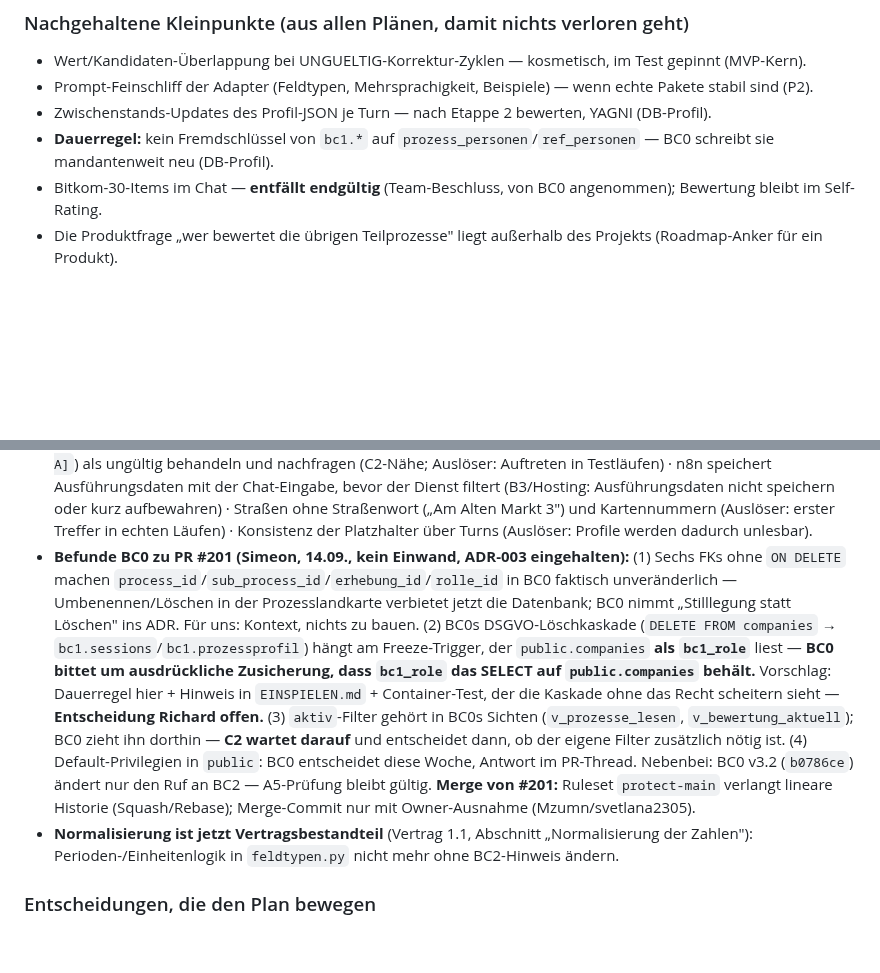
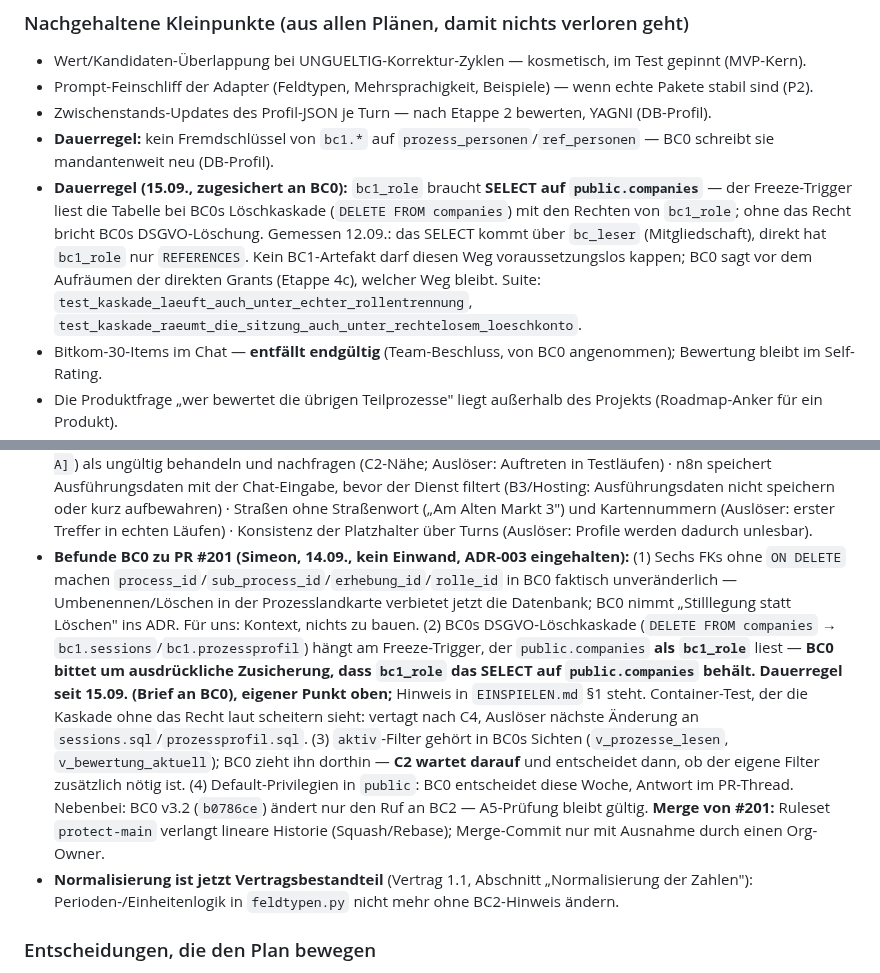
Before and after one commit to pg-coe-kmu/coe-factory, a Markdown page: bc1-context-discovery/design/Abschlussplan-BC1.md, 2 parts joined by grey strips. GitHub-like rendering; blank space fills up the shorter version.

Commit message:
docs(bc1): Dauerregel SELECT auf public.companies (Zusage an BC0, Brief 15.09.) in Abschlussplan und EINSPIELEN.md
Co-Authored-By: Claude Opus 5 <noreply@anthropic.com>

```diff
--- a/bc1-context-discovery/design/Abschlussplan-BC1.md
+++ b/bc1-context-discovery/design/Abschlussplan-BC1.md
@@ -99,6 +99,7 @@ unklar) und wird beim jeweiligen Implementierungsplan präzisiert.
 - Prompt-Feinschliff der Adapter (Feldtypen, Mehrsprachigkeit, Beispiele) — wenn echte Pakete stabil sind (P2).
 - Zwischenstands-Updates des Profil-JSON je Turn — nach Etappe 2 bewerten, YAGNI (DB-Profil).
 - **Dauerregel:** kein Fremdschlüssel von `bc1.*` auf `prozess_personen`/`ref_personen` — BC0 schreibt sie mandantenweit neu (DB-Profil).
+- **Dauerregel (15.09., zugesichert an BC0):** `bc1_role` braucht **SELECT auf `public.companies`** — der Freeze-Trigger liest die Tabelle bei BC0s Löschkaskade (`DELETE FROM companies`) mit den Rechten von `bc1_role`; ohne das Recht bricht BC0s DSGVO-Löschung. Gemessen 12.09.: das SELECT kommt über `bc_leser` (Mitgliedschaft), direkt hat `bc1_role` nur `REFERENCES`. Kein BC1-Artefakt darf diesen Weg voraussetzungslos kappen; BC0 sagt vor dem Aufräumen der direkten Grants (Etappe 4c), welcher Weg bleibt. Suite: `test_kaskade_laeuft_auch_unter_echter_rollentrennung`, `test_kaskade_raeumt_die_sitzung_auch_unter_rechtelosem_loeschkonto`.
 - Bitkom-30-Items im Chat — **entfällt endgültig** (Team-Beschluss, von BC0 angenommen); Bewertung bleibt im Self-Rating.
 - Die Produktfrage „wer bewertet die übrigen Teilprozesse" liegt außerhalb des Projekts (Roadmap-Anker für ein Produkt).
 - **D3 `step_frequency_per_year`** ist ungebunden; BC2 entscheidet binden (mit Vorrang für den Fokus-Schritt) oder ignorieren (#195, PR #199). Falls binden: Schema-Ergänzung, der Writer bleibt (Feld liegt nur im JSON).
@@ -108,7 +109,7 @@ unklar) und wird beim jeweiligen Implementierungsplan präzisiert.
 - **Aus der Zweitmeinung zu B1 (Codex, 13.09.) deferiert, Ziel C4:** (a) **Inventarprüfung fremder Objekte in `bc1`** — eine View oder `SECURITY DEFINER`-Funktion, die auf `bc1.prozessprofil`/`bc1.sessions` zeigt, sieht keine der beiden Signaturen (bekannt seit 03.09., von Codex erneut benannt); Auslöser: Deployment in eine gehostete Umgebung (B3). (b) **`prozessprofil.sql` signiert die RI-Trigger der referenzierten Seite nicht** (`sessions.sql` tut es seit 13.09.); nachziehen bei der nächsten ohnehin nötigen Signatur-Neuerzeugung von `prozessprofil.sql` — nicht vorher, die Datei bleibt byteidentisch. (c) **Generator-Parser kürzt mehrzeilige Signaturwerte still** — heute gibt es keine (Katalogtexte sind einzeilig); beheben, sobald eine Signaturart mehrzeilig wird.
 - **Alte Generator-Kopie außerhalb des Repos** (`AutoCoE_Projekt/signatur-erzeugen.py`) ist seit B1 durch `tests/db/signatur_erzeugen.py` ersetzt — löschen (Richard, seine Datei).
 - **Aus B2 (14.09.) vertagt, je mit Auslöser:** NER für nackte Nachnamen (Auslöser: gemessene Fehlrate in echten Turns; das Testset hält die Lückenklasse bei 0 %) · Platzhalter als alleiniger Feldwert (z. B. Owner-Rolle = `[Person A]`) als ungültig behandeln und nachfragen (C2-Nähe; Auslöser: Auftreten in Testläufen) · n8n speichert Ausführungsdaten mit der Chat-Eingabe, bevor der Dienst filtert (B3/Hosting: Ausführungsdaten nicht speichern oder kurz aufbewahren) · Straßen ohne Straßenwort („Am Alten Markt 3") und Kartennummern (Auslöser: erster Treffer in echten Läufen) · Konsistenz der Platzhalter über Turns (Auslöser: Profile werden dadurch unlesbar).
-- **Befunde BC0 zu PR #201 (Simeon, 14.09., kein Einwand, ADR-003 eingehalten):** (1) Sechs FKs ohne `ON DELETE` machen `process_id`/`sub_process_id`/`erhebung_id`/`rolle_id` in BC0 faktisch unveränderlich — Umbenennen/Löschen in der Prozesslandkarte verbietet jetzt die Datenbank; BC0 nimmt „Stilllegung statt Löschen" ins ADR. Für uns: Kontext, nichts zu bauen. (2) BC0s DSGVO-Löschkaskade (`DELETE FROM companies` → `bc1.sessions`/`bc1.prozessprofil`) hängt am Freeze-Trigger, der `public.companies` **als `bc1_role`** liest — **BC0 bittet um ausdrückliche Zusicherung, dass `bc1_role` das SELECT auf `public.companies` behält.** Vorschlag: Dauerregel hier + Hinweis in `EINSPIELEN.md` + Container-Test, der die Kaskade ohne das Recht scheitern sieht — **Entscheidung Richard offen.** (3) `aktiv`-Filter gehört in BC0s Sichten (`v_prozesse_lesen`, `v_bewertung_aktuell`); BC0 zieht ihn dorthin — **C2 wartet darauf** und entscheidet dann, ob der eigene Filter zusätzlich nötig ist. (4) Default-Privilegien in `public`: BC0 entscheidet diese Woche, Antwort im PR-Thread. Nebenbei: BC0 v3.2 (`b0786ce`) ändert nur den Ruf an BC2 — A5-Prüfung bleibt gültig. **Merge von #201:** Ruleset `protect-main` verlangt lineare Historie (Squash/Rebase); Merge-Commit nur mit Owner-Ausnahme (Mzumn/svetlana2305).
+- **Befunde BC0 zu PR #201 (Simeon, 14.09., kein Einwand, ADR-003 eingehalten):** (1) Sechs FKs ohne `ON DELETE` machen `process_id`/`sub_process_id`/`erhebung_id`/`rolle_id` in BC0 faktisch unveränderlich — Umbenennen/Löschen in der Prozesslandkarte verbietet jetzt die Datenbank; BC0 nimmt „Stilllegung statt Löschen" ins ADR. Für uns: Kontext, nichts zu bauen. (2) BC0s DSGVO-Löschkaskade (`DELETE FROM companies` → `bc1.sessions`/`bc1.prozessprofil`) hängt am Freeze-Trigger, der `public.companies` **als `bc1_role`** liest — **BC0 bittet um ausdrückliche Zusicherung, dass `bc1_role` das SELECT auf `public.companies` behält.** **Dauerregel seit 15.09. (Brief an BC0), eigener Punkt oben;** Hinweis in `EINSPIELEN.md` §1 steht. Container-Test, der die Kaskade ohne das Recht laut scheitern sieht: vertagt nach C4, Auslöser nächste Änderung an `sessions.sql`/`prozessprofil.sql`. (3) `aktiv`-Filter gehört in BC0s Sichten (`v_prozesse_lesen`, `v_bewertung_aktuell`); BC0 zieht ihn dorthin — **C2 wartet darauf** und entscheidet dann, ob der eigene Filter zusätzlich nötig ist. (4) Default-Privilegien in `public`: BC0 entscheidet diese Woche, Antwort im PR-Thread. Nebenbei: BC0 v3.2 (`b0786ce`) ändert nur den Ruf an BC2 — A5-Prüfung bleibt gültig. **Merge von #201:** Ruleset `protect-main` verlangt lineare Historie (Squash/Rebase); Merge-Commit nur mit Ausnahme durch einen Org-Owner.
 - **Normalisierung ist jetzt Vertragsbestandteil** (Vertrag 1.1, Abschnitt „Normalisierung der Zahlen"): Perioden-/Einheitenlogik in `feldtypen.py` nicht mehr ohne BC2-Hinweis ändern.
 
 ### Entscheidungen, die den Plan bewegen
```
Also changed, not shown: 1 other file.
